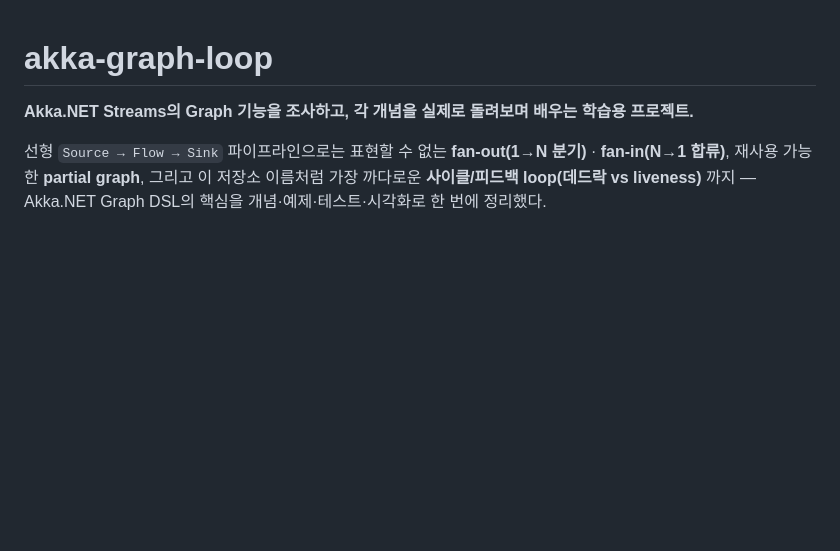
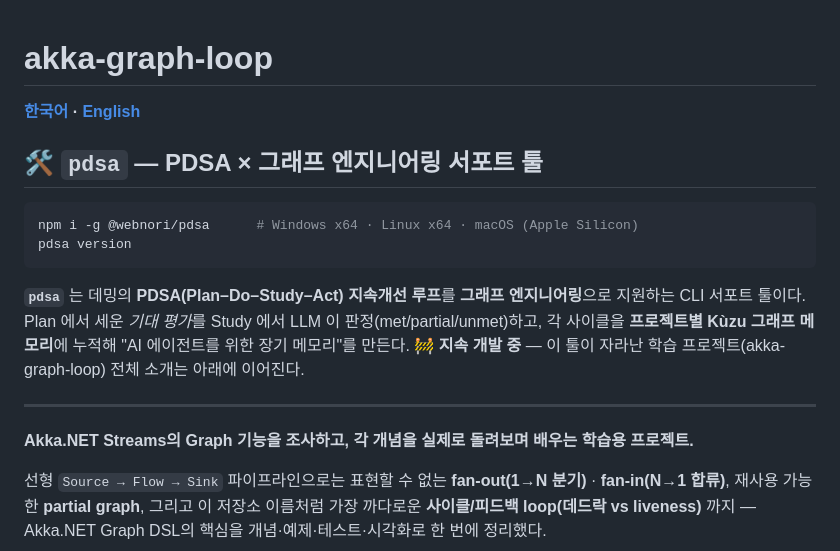
Before and after one commit to psmon/akka-graph-loop, a Markdown page: README.md, the part around the change. Rendered like a GitHub page; blank space fills up the shorter version.

````diff
--- a/README.md
+++ b/README.md
@@ -1,4 +1,20 @@
 # akka-graph-loop
+
+**[한국어](README.md) · [English](README-en.md)**
+
+## 🛠️ `pdsa` — PDSA × 그래프 엔지니어링 서포트 툴
+
+```bash
+npm i -g @webnori/pdsa      # Windows x64 · Linux x64 · macOS (Apple Silicon)
+pdsa version
+```
+
+**`pdsa`** 는 데밍의 **PDSA(Plan–Do–Study–Act) 지속개선 루프**를 **그래프 엔지니어링**으로 지원하는
+CLI 서포트 툴이다. Plan 에서 세운 *기대 평가*를 Study 에서 LLM 이 판정(met/partial/unmet)하고, 각 사이클을
+**프로젝트별 Kùzu 그래프 메모리**에 누적해 "AI 에이전트를 위한 장기 메모리"를 만든다.
+🚧 **지속 개발 중** — 이 툴이 자라난 학습 프로젝트(akka-graph-loop) 전체 소개는 아래에 이어진다.
+
+---
 
 **Akka.NET Streams의 Graph 기능을 조사하고, 각 개념을 실제로 돌려보며 배우는 학습용 프로젝트.**
 
````
Also changed, not shown: README-en.md (added, +174 -0 lines).
